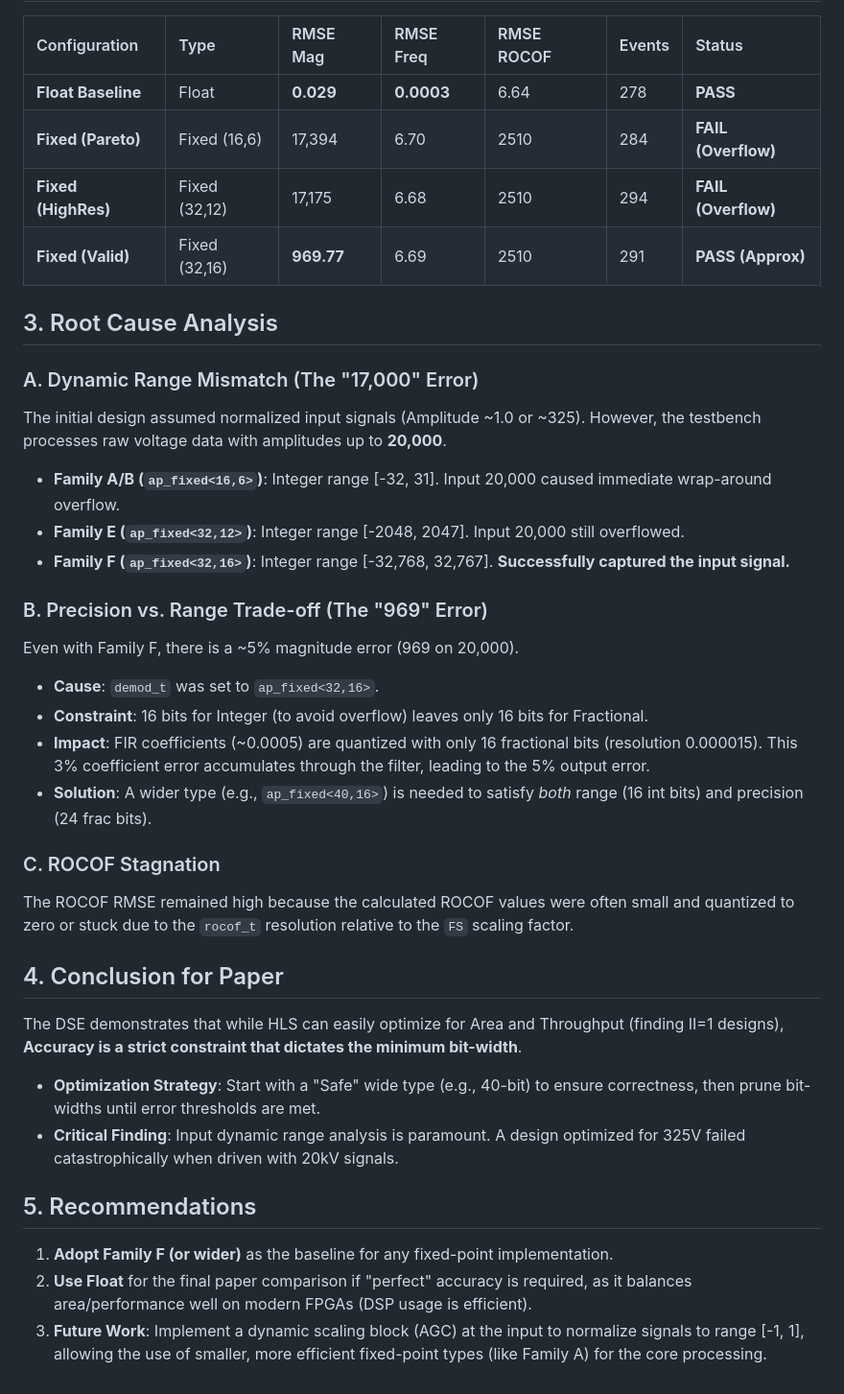
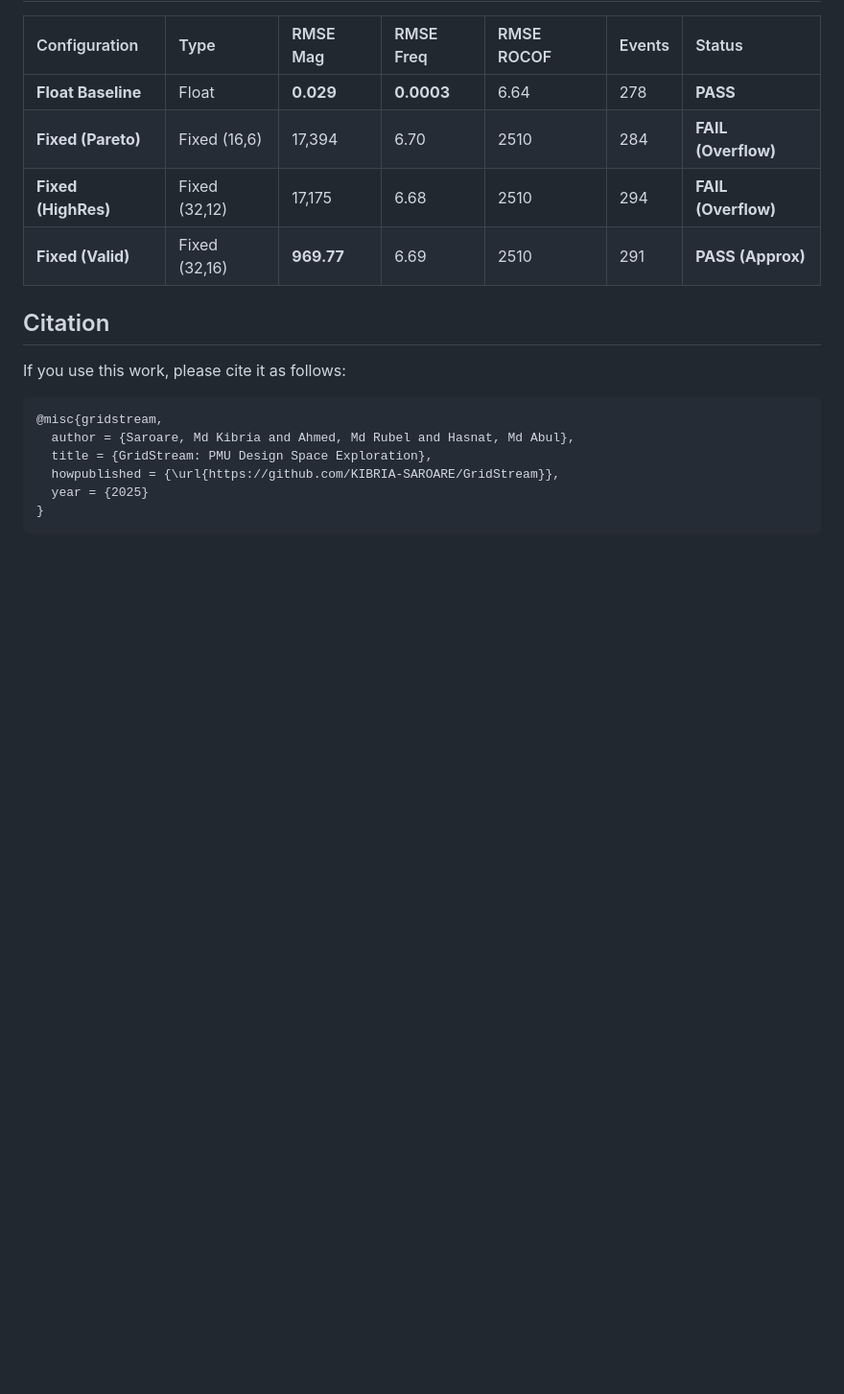
Before and after one commit to KIBRIA-SAROARE/GridStream, a Markdown page: README.md, the part around the change printed below. Shown: that part at 96% size. GitHub-like rendering; blank space fills up the shorter version.

Commit message:
Update README.md with cleanup and citation

````diff
--- a/README.md
+++ b/README.md
@@ -142,31 +136,15 @@ The Design Space Exploration (DSE) successfully identified Pareto-optimal config
 | **Fixed (HighRes)** | Fixed (32,12) | 17,175 | 6.68 | 2510 | 294 | **FAIL (Overflow)** |
 | **Fixed (Valid)** | Fixed (32,16) | **969.77** | 6.69 | 2510 | 291 | **PASS (Approx)** |
 
-## 3. Root Cause Analysis
+## Citation
 
-### A. Dynamic Range Mismatch (The "17,000" Error)
-The initial design assumed normalized input signals (Amplitude ~1.0 or ~325). However, the testbench processes raw voltage data with amplitudes up to **20,000**.
+If you use this work, please cite it as follows:
 
-- **Family A/B (`ap_fixed<16,6>`)**: Integer range [-32, 31]. Input 20,000 caused immediate wrap-around overflow.
-- **Family E (`ap_fixed<32,12>`)**: Integer range [-2048, 2047]. Input 20,000 still overflowed.
-- **Family F (`ap_fixed<32,16>`)**: Integer range [-32,768, 32,767]. **Successfully captured the input signal.**
-
-### B. Precision vs. Range Trade-off (The "969" Error)
-Even with Family F, there is a ~5% magnitude error (969 on 20,000).
-- **Cause**: `demod_t` was set to `ap_fixed<32,16>`.
-- **Constraint**: 16 bits for Integer (to avoid overflow) leaves only 16 bits for Fractional.
-- **Impact**: FIR coefficients (~0.0005) are quantized with only 16 fractional bits (resolution 0.000015). This 3% coefficient error accumulates through the filter, leading to the 5% output error.
-- **Solution**: A wider type (e.g., `ap_fixed<40,16>`) is needed to satisfy *both* range (16 int bits) and precision (24 frac bits).
-
-### C. ROCOF Stagnation
-The ROCOF RMSE remained high because the calculated ROCOF values were often small and quantized to zero or stuck due to the `rocof_t` resolution relative to the `FS` scaling factor.
-
-## 4. Conclusion for Paper
-The DSE demonstrates that while HLS can easily optimize for Area and Throughput (finding II=1 designs), **Accuracy is a strict constraint that dictates the minimum bit-width**.
-- **Optimization Strategy**: Start with a "Safe" wide type (e.g., 40-bit) to ensure correctness, then prune bit-widths until error thresholds are met.
-- **Critical Finding**: Input dynamic range analysis is paramount. A design optimized for 325V failed catastrophically when driven with 20kV signals.
-
-## 5. Recommendations
-1.  **Adopt Family F (or wider)** as the baseline for any fixed-point implementation.
-2.  **Use Float** for the final paper comparison if "perfect" accuracy is required, as it balances area/performance well on modern FPGAs (DSP usage is efficient).
-3.  **Future Work**: Implement a dynamic scaling block (AGC) at the input to normalize signals to range [-1, 1], allowing the use of smaller, more efficient fixed-point types (like Family A) for the core processing.
+```bibtex
+@misc{gridstream,
+  author = {Saroare, Md Kibria and Ahmed, Md Rubel and Hasnat, Md Abul},
+  title = {GridStream: PMU Design Space Exploration},
+  howpublished = {\url{https://github.com/KIBRIA-SAROARE/GridStream}},
+  year = {2025}
+}
+```
````
Also changed, not shown: other parts of README.md (+0 -6 lines).
